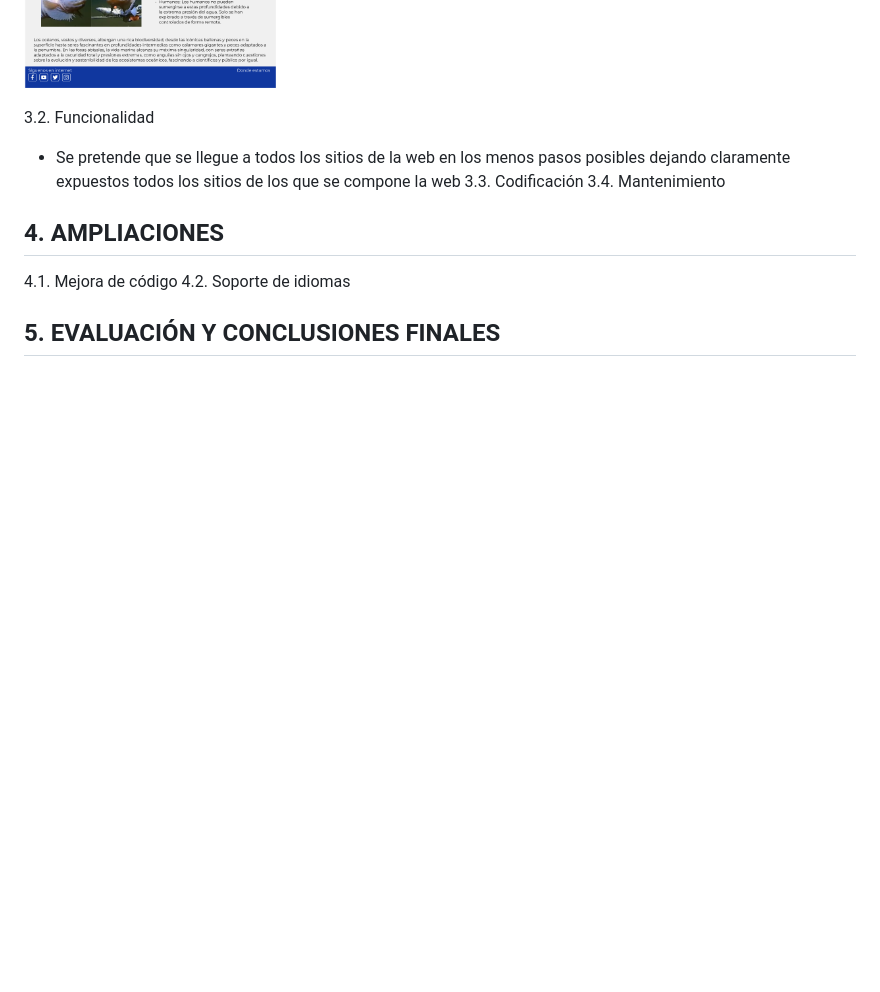
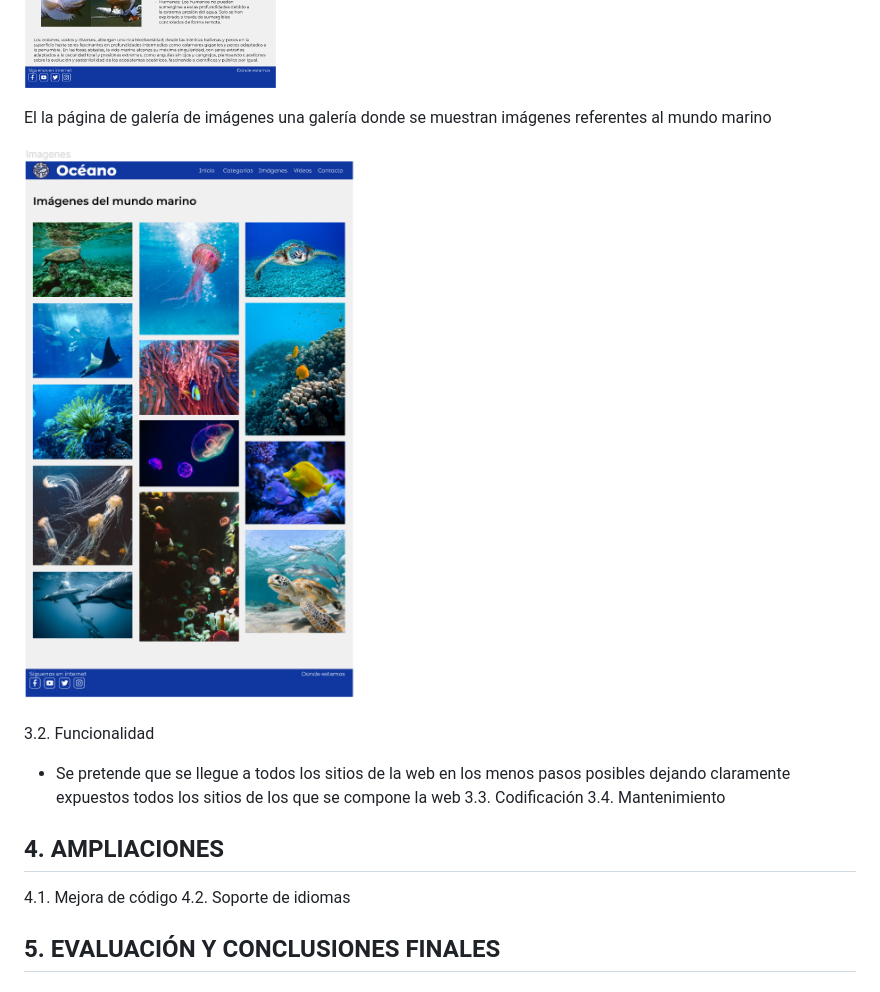
Before and after one commit to OswaldoGSDAW/oceanos, a Markdown page: modeloMemoriaWeb.md, the part around the change printed below. Rendered like a GitHub page; pictures changed too: galeriaImagenes.png (added); blank space fills up the shorter version.

```diff
--- a/modeloMemoriaWeb.md
+++ b/modeloMemoriaWeb.md
@@ -161,4 +164,8 @@ En la página <i>Conoce sus habitantes</i> se muestran las diferentes zonas de p
 ![](nuestrosAnimales.png)
+
+El la página de galería de imágenes una galería donde se muestran imágenes referentes al mundo marino
+
+![](galeriaImagenes.png)
 
 3.2. Funcionalidad
 - Se pretende que se llegue a todos los sitios de la web en los menos pasos posibles dejando claramente expuestos todos los sitios de los que se compone la web
```
Also changed, not shown: other parts of modeloMemoriaWeb.md (+3 -0 lines).
